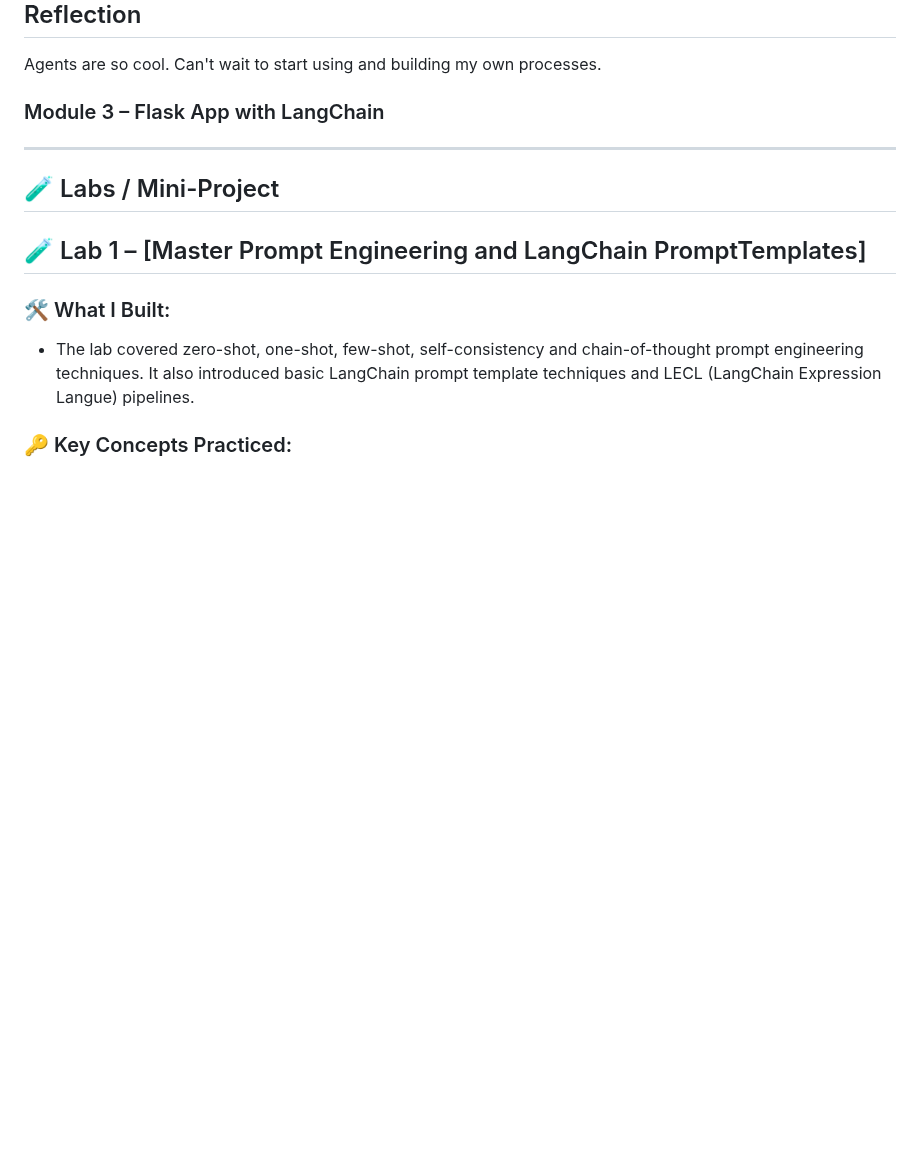
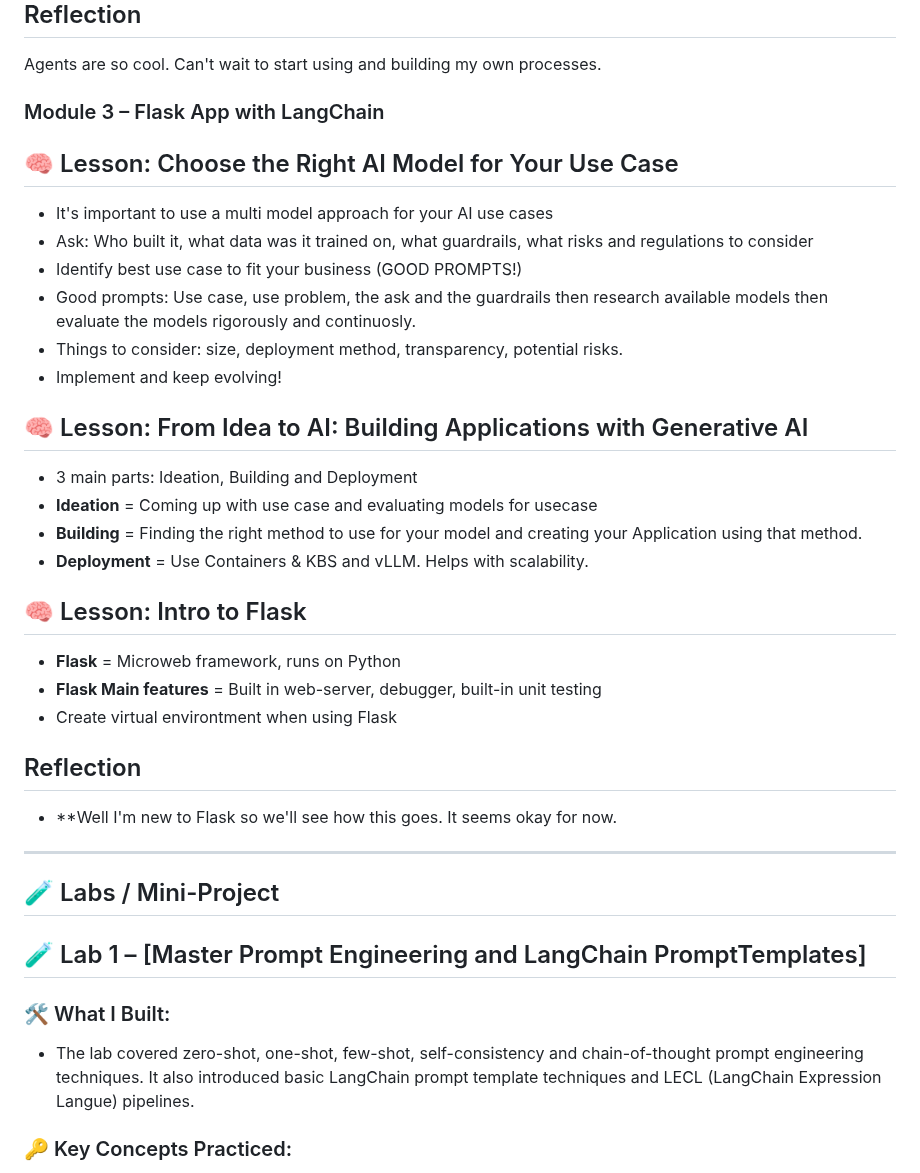
Before and after one commit to ZionHolder/ibm-rag-agentic-ai, a Markdown page: course-1_intro-to-rag/README.md, the part around the change. Drawn GitHub-style; blank space fills up the shorter version.

```diff
--- a/course-1_intro-to-rag/README.md
+++ b/course-1_intro-to-rag/README.md
@@ -122,6 +122,27 @@ Agents are so cool. Can't wait to start using and building my own processes.
 
 ### Module 3 – Flask App with LangChain
 
+## 🧠 Lesson: Choose the Right AI Model for Your Use Case
+- It's important to use a multi model approach for your AI use cases
+- Ask: Who built it, what data was it trained on, what guardrails, what risks and regulations to consider
+- Identify best use case to fit your business (GOOD PROMPTS!)
+- Good prompts: Use case, use problem, the ask and the guardrails then research available models then evaluate the models rigorously and continuosly.
+- Things to consider: size, deployment method, transparency, potential risks.
+- Implement and keep evolving!
+
+## 🧠 Lesson: From Idea to AI: Building Applications with Generative AI
+- 3 main parts: Ideation, Building and Deployment
+- **Ideation** = Coming up with use case and evaluating models for usecase
+- **Building** = Finding the right method to use for your model and creating your Application using that method.
+- **Deployment** = Use Containers & KBS and vLLM. Helps with scalability.
+
+## 🧠 Lesson: Intro to Flask
+- **Flask** = Microweb framework, runs on Python
+- **Flask Main features** = Built in web-server, debugger, built-in unit testing
+- Create virtual environtment when using Flask
+
+## Reflection
+- **Well I'm new to Flask so we'll see how this goes. It seems okay for now.
 ---
 
 ## 🧪 Labs / Mini-Project
```
